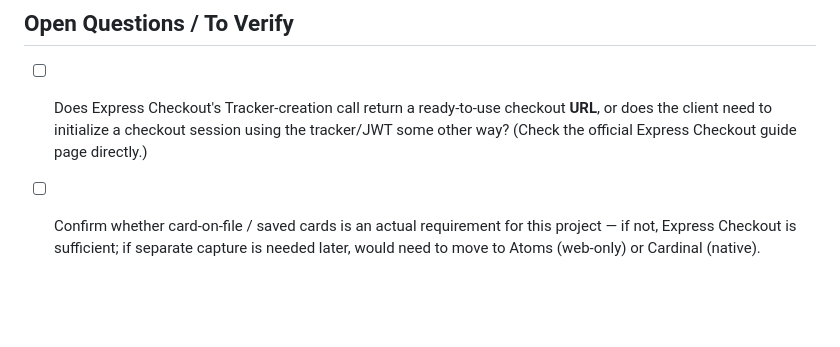
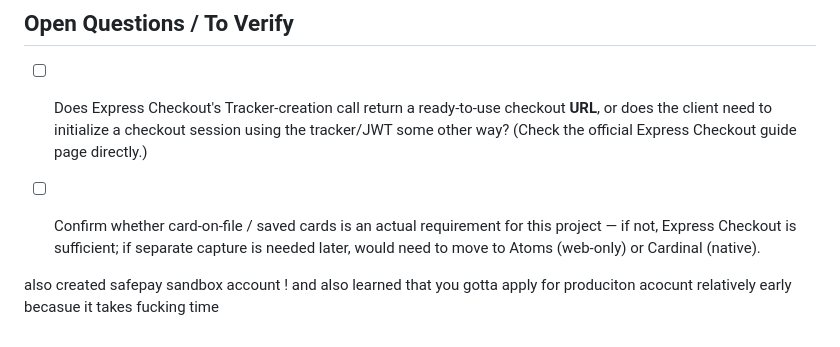
Before and after one commit to Shahzeb13/MrpizzaFoodDeliveryApp, a Markdown page: safepay-integration-notes.md, the part around the change. Rendered like a GitHub page; blank space fills up the shorter version.

Commit message:
also created safepay sandbox account ! and also learned that you gotta apply for produciton acocunt relatively early becasue it takes fucking time, got the api keys , secret and publishable key from the dashbaord

```diff
--- a/safepay-integration-notes.md
+++ b/safepay-integration-notes.md
@@ -78,3 +78,7 @@ Express Checkout  OR  Atoms  OR  React Native  OR  Cardinal
 
 - [ ] Does Express Checkout's Tracker-creation call return a ready-to-use checkout **URL**, or does the client need to initialize a checkout session using the tracker/JWT some other way? (Check the official Express Checkout guide page directly.)
 - [ ] Confirm whether card-on-file / saved cards is an actual requirement for this project — if not, Express Checkout is sufficient; if separate capture is needed later, would need to move to Atoms (web-only) or Cardinal (native).
+
+
+
+also created safepay sandbox account ! and also learned that you gotta apply for produciton acocunt relatively early becasue it takes fucking time
```
